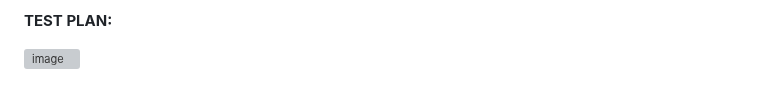
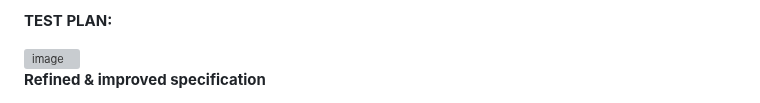
Before and after one commit to Dacres0/Software-Engineering-Match-, a Markdown page: README.md, the part around the change. Rendered like a GitHub page; grey boxes are pictures that could not be loaded.

Commit message:
Add refined and improved specification section
Added a section for refined and improved specifications.

```diff
--- a/README.md
+++ b/README.md
@@ -346,3 +346,6 @@ We will begin by working in short sprints, so we can begin on the foundation for
 **TEST PLAN:**
 
 <img width="613" height="842" alt="image" src="https://github.com/user-attachments/assets/5eb12527-5b5f-41d3-a813-a80459ce6784" />
+
+
+**Refined & improved specification**
```
